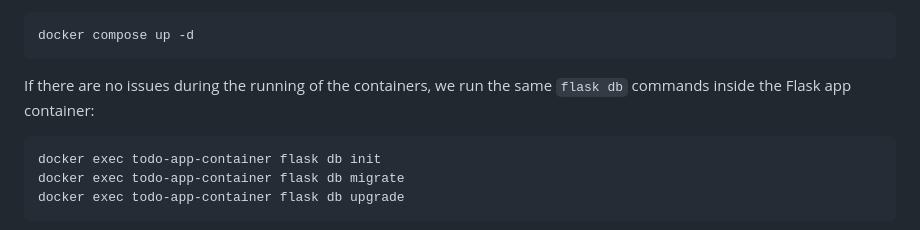
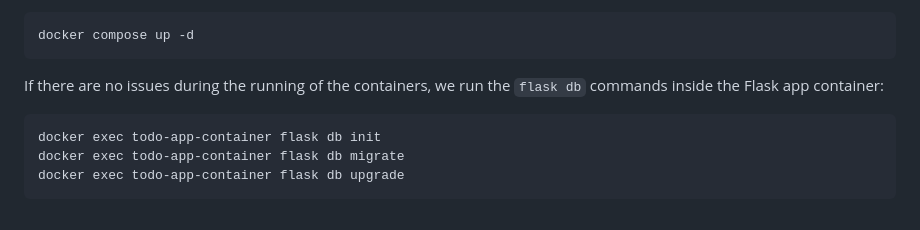
Before and after one commit to mad4869/todo-app-docker, a Markdown page: README.md, the part around the change. GitHub-like rendering.

````diff
--- a/README.md
+++ b/README.md
@@ -167,7 +167,7 @@ If all the components are ready, we run the `docker compose` command:
 ```
 docker compose up -d
 ```
-If there are no issues during the running of the containers, we run the same `flask db` commands inside the Flask app container:
+If there are no issues during the running of the containers, we run the `flask db` commands inside the Flask app container:
 ```
 docker exec todo-app-container flask db init
 docker exec todo-app-container flask db migrate
````
